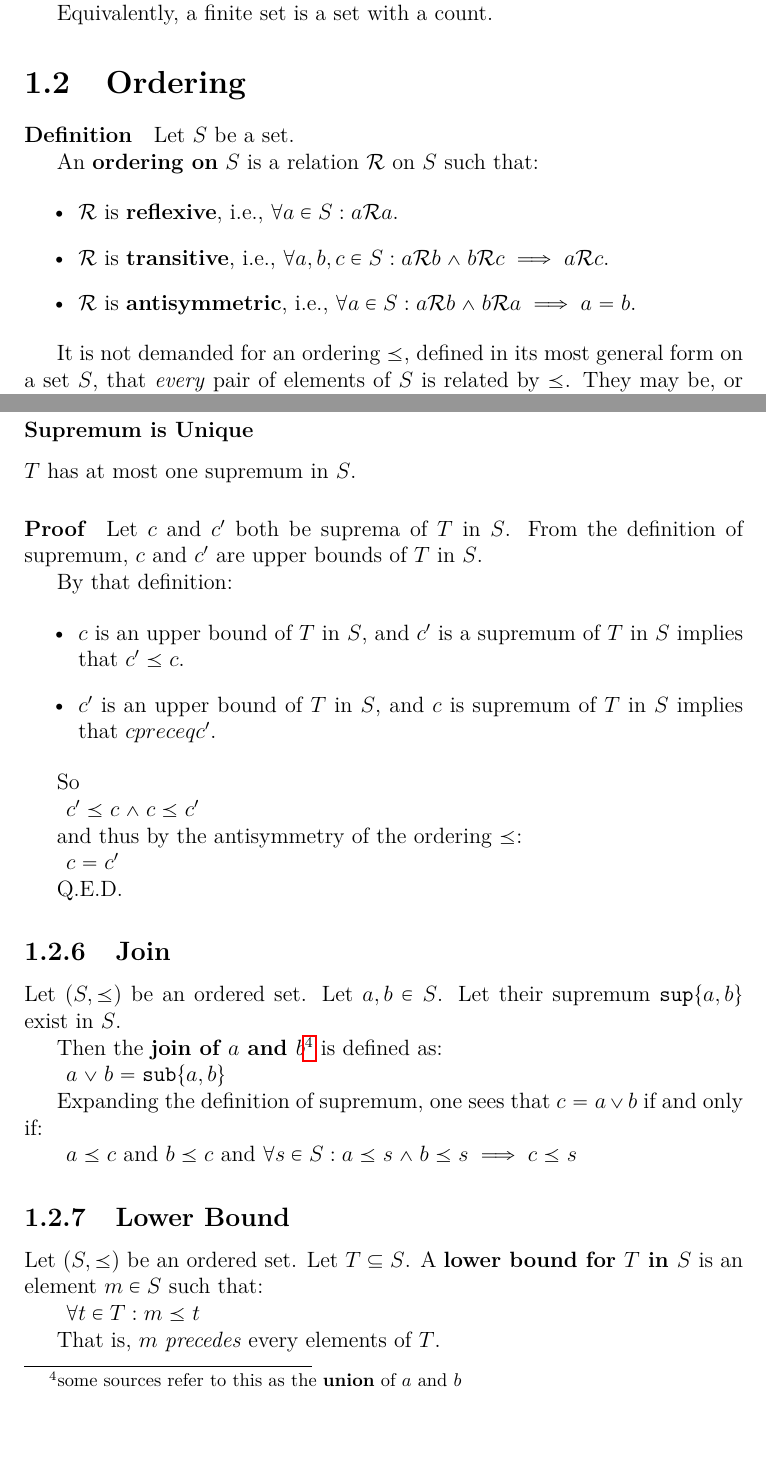
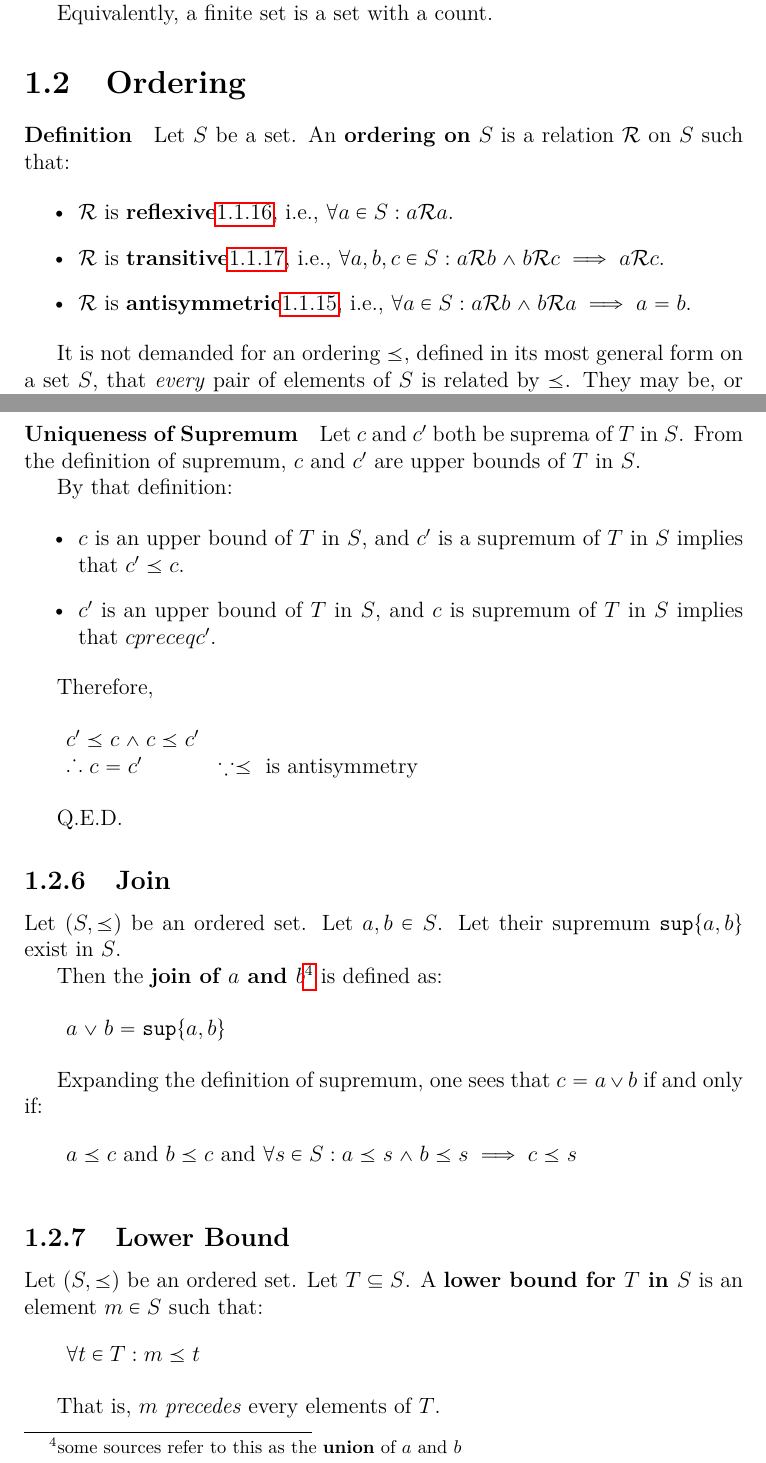
Before and after one commit to sangwoo-joh/bible-raw-data, a LaTeX book (theory/program-analysis.tex, which reads theory/pre.tex): two parts of pages 21 and 24 of 49, joined at a grey line, cut so that both start at the same text, the shorter picture padded with empty space. Compiled offline with pdfLaTeX.

```diff
--- a/theory/pre.tex
+++ b/theory/pre.tex
@@ -947,17 +947,17 @@
 
 \paragraph{Definition}
 
-Let $S$ be a set.
-
-An \textbf{ordering on} $S$ is a relation $\mathcal{R}$ on $S$ such
-that:
-
-\begin{itemize}
-\item $\mathcal{R}$ is \textbf{reflexive}, i.e., $\forall a \in S: a \mathcal{R} a$.
-\item $\mathcal{R}$ is \textbf{transitive}, i.e.,
+Let $S$ be a set. An \textbf{ordering on} $S$ is a relation
+$\mathcal{R}$ on $S$ such that:
+
+\begin{itemize}
+\item $\mathcal{R}$ is \textbf{reflexive}\ref{sec:reflexivity}, i.e.,
+  $\forall a \in S: a \mathcal{R} a$.
+\item $\mathcal{R}$ is \textbf{transitive}\ref{sec:transitivity},
+  i.e.,
   $\forall a, b, c \in S: a \mathcal{R} b \land b \mathcal{R} c
   \implies a \mathcal{R} c$.
-\item $\mathcal{R}$ is \textbf{antisymmetric}, i.e.,
+\item $\mathcal{R}$ is \textbf{antisymmetric}\ref{sec:symmetry}, i.e.,
   $\forall a \in S : a \mathcal{R} b \land b \mathcal{R} a \implies a
   = b$.
 \end{itemize}
@@ -1123,11 +1126,7 @@
 $\mathtt{lub}(T)$.
 
 
-\subsubsection{Supremum is Unique}
-
-$T$ has at most one supremum in $S$.
-
-\paragraph{Proof}
+\paragraph{Uniqueness of Supremum}
 
 Let $c$ and $c'$ both be suprema of $T$ in $S$. From the definition of
 supremum, $c$ and $c'$ are upper bounds of $T$ in $S$.
@@ -1135,24 +1134,20 @@
 By that definition:
 
 \begin{itemize}
-\item $c$ is an upper bound of $T$ in $S$, and $c'$ is a supremum of $T$ in $S$ implies that $c' \preceq c$.
-\item $c'$ is an upper bound of $T$ in $S$, and $c$ is supremum of $T$ in $S$ implies that $c preceq c'$.
-\end{itemize}
-
-
-So
-
-\begin{math}
-  \begin{array}{c}
-    c' \preceq c \land c \preceq c'
-  \end{array}
-\end{math}
-
-and thus by the antisymmetry of the ordering $\preceq$:
-
-\begin{math}
-  \begin{array}{c}
-    c = c' \\
+\item $c$ is an upper bound of $T$ in $S$, and $c'$ is a supremum of
+  $T$ in $S$ implies that $c' \preceq c$.
+\item $c'$ is an upper bound of $T$ in $S$, and $c$ is supremum of $T$
+  in $S$ implies that $c preceq c'$.
+\end{itemize}
+
+Therefore,
+
+\begin{math}
+  \begin{array}{ll}
+    \\
+    c' \preceq c \land c \preceq c'\\
+    \therefore c = c' & \because \preceq \text{ is antisymmetry}\\
+    \\
   \end{array}
 \end{math}
 
@@ -1170,7 +1165,9 @@
 
 \begin{math}
   \begin{array}{c}
-    a \vee b = \mathtt{sub} \{ a, b \}
+    \\
+    a \vee b = \mathtt{sup} \{ a, b \}\\
+    \\
   \end{array}
 \end{math}
 
```
Also changed, not shown: theory/pre.tex (110 more changed lines).
